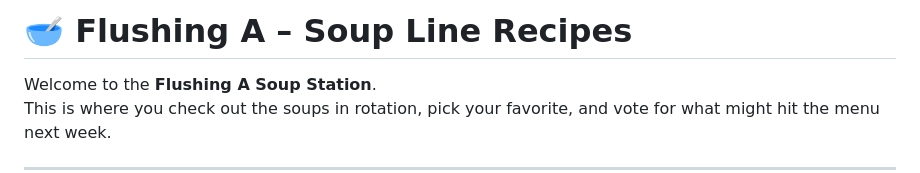
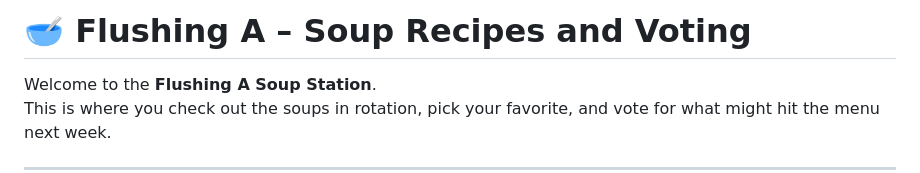
Before and after one commit to bearicide/groupme-github-flushinga, a Markdown page: README.md, the part around the change. GitHub-like rendering.

Commit message:
Update title in README for clarity

```diff
--- a/README.md
+++ b/README.md
@@ -1,4 +1,4 @@
-# 🥣 Flushing A – Soup Line Recipes
+# 🥣 Flushing A – Soup Recipes and Voting
 
 Welcome to the **Flushing A Soup Station**.
 This is where you check out the soups in rotation, pick your favorite, and vote for what might hit the menu next week.
```
